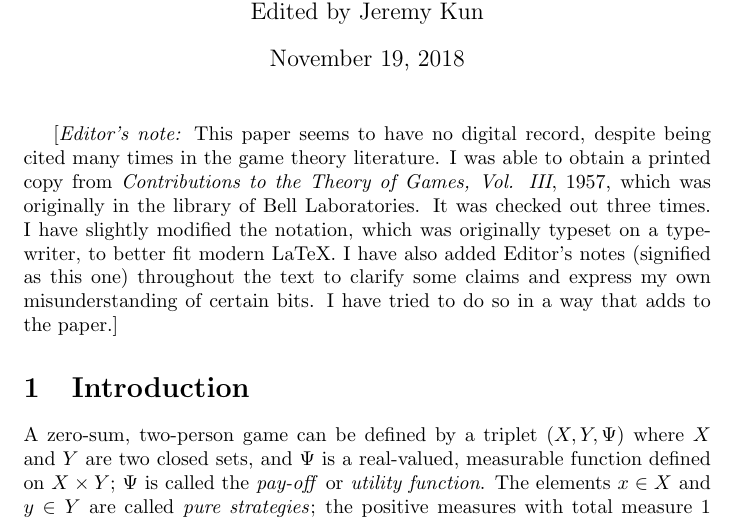
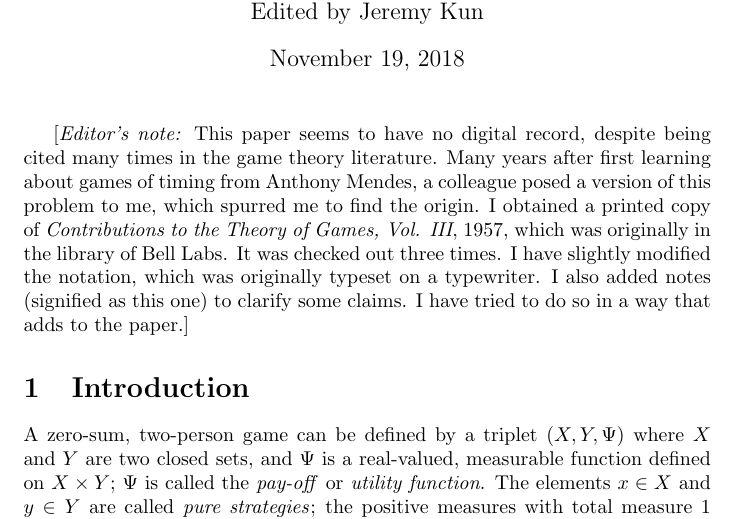
Before and after one commit to j2kun/restrepo-1957, a LaTeX document (main.tex): part of page 1 of 20, cut so that both start at the same text. Compiled offline with pdfLaTeX.

Commit message:
reword intro

```diff
--- a/main.tex
+++ b/main.tex
@@ -23,16 +23,15 @@
 \begin{document}
 \maketitle
 
-
 [\emph{Editor's note:} This paper seems to have no digital record, despite
-being cited many times in the game theory literature. I was able to obtain a
-printed copy from \emph{Contributions to the Theory of Games, Vol.  III}, 1957,
-which was originally in the library of Bell Laboratories. It was checked out
-three times. I have slightly modified the notation, which was originally
-typeset on a typewriter, to better fit modern LaTeX. I have also added Editor's
-notes (signified as this one) throughout the text to clarify some claims and
-express my own misunderstanding of certain bits. I have tried to do so in a way
-that adds to the paper.]
+being cited many times in the game theory literature. Many years after first
+learning about games of timing from Anthony Mendes, a colleague posed a version
+of this problem to me, which spurred me to find the origin. I obtained a
+printed copy of \emph{Contributions to the Theory of Games, Vol.  III}, 1957,
+which was originally in the library of Bell Labs. It was checked out three
+times. I have slightly modified the notation, which was originally typeset on a
+typewriter. I also added notes (signified as this one) to clarify some claims.
+I have tried to do so in a way that adds to the paper.]
 
 \section{Introduction}
 
```
